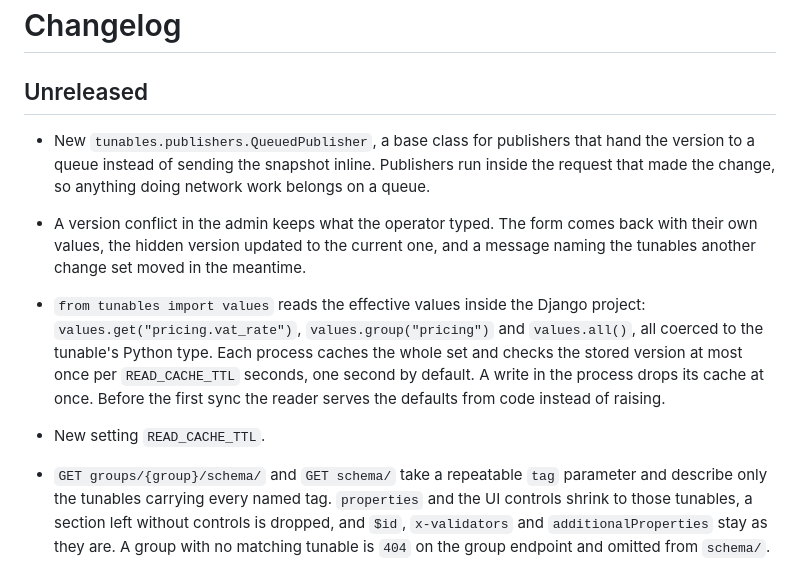
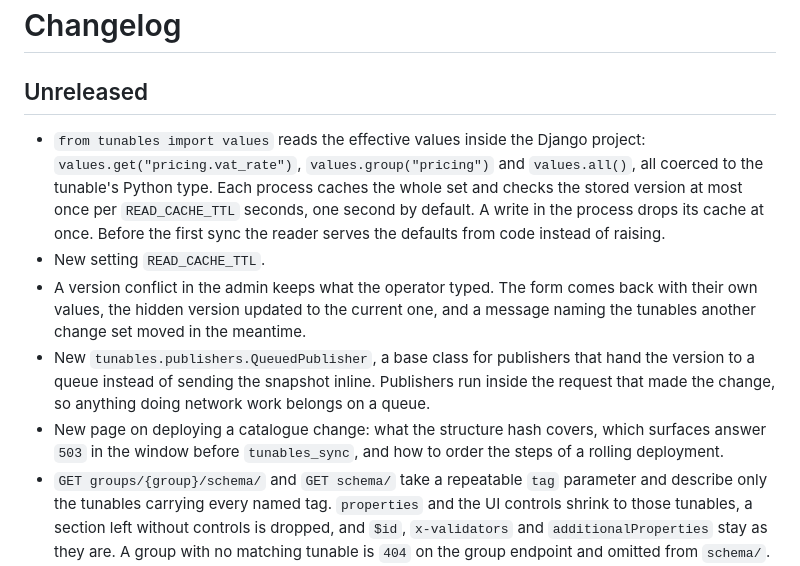
Before and after one commit to ekiourk/django-tunables, a Markdown page: CHANGELOG.md, the part around the change. GitHub-like rendering.

```diff
--- a/CHANGELOG.md
+++ b/CHANGELOG.md
@@ -2,13 +2,6 @@
 
 ## Unreleased
 
-- New `tunables.publishers.QueuedPublisher`, a base class for publishers that hand the
-  version to a queue instead of sending the snapshot inline. Publishers run inside the
-  request that made the change, so anything doing network work belongs on a queue.
-
-- A version conflict in the admin keeps what the operator typed. The form comes back
-  with their own values, the hidden version updated to the current one, and a message
-  naming the tunables another change set moved in the meantime.
 - `from tunables import values` reads the effective values inside the Django project:
   `values.get("pricing.vat_rate")`, `values.group("pricing")` and `values.all()`, all
   coerced to the tunable's Python type. Each process caches the whole set and checks the
@@ -16,7 +9,15 @@
   write in the process drops its cache at once. Before the first sync the reader serves
   the defaults from code instead of raising.
 - New setting `READ_CACHE_TTL`.
-
+- A version conflict in the admin keeps what the operator typed. The form comes back
+  with their own values, the hidden version updated to the current one, and a message
+  naming the tunables another change set moved in the meantime.
+- New `tunables.publishers.QueuedPublisher`, a base class for publishers that hand the
+  version to a queue instead of sending the snapshot inline. Publishers run inside the
+  request that made the change, so anything doing network work belongs on a queue.
+- New page on deploying a catalogue change: what the structure hash covers, which
+  surfaces answer `503` in the window before `tunables_sync`, and how to order the steps
+  of a rolling deployment.
 - `GET groups/{group}/schema/` and `GET schema/` take a repeatable `tag` parameter and
   describe only the tunables carrying every named tag. `properties` and the UI controls
   shrink to those tunables, a section left without controls is dropped, and `$id`,
```
Also changed, not shown: README.md (+17 -0 lines), docs/deployment.md (added, +55 -0 lines).
